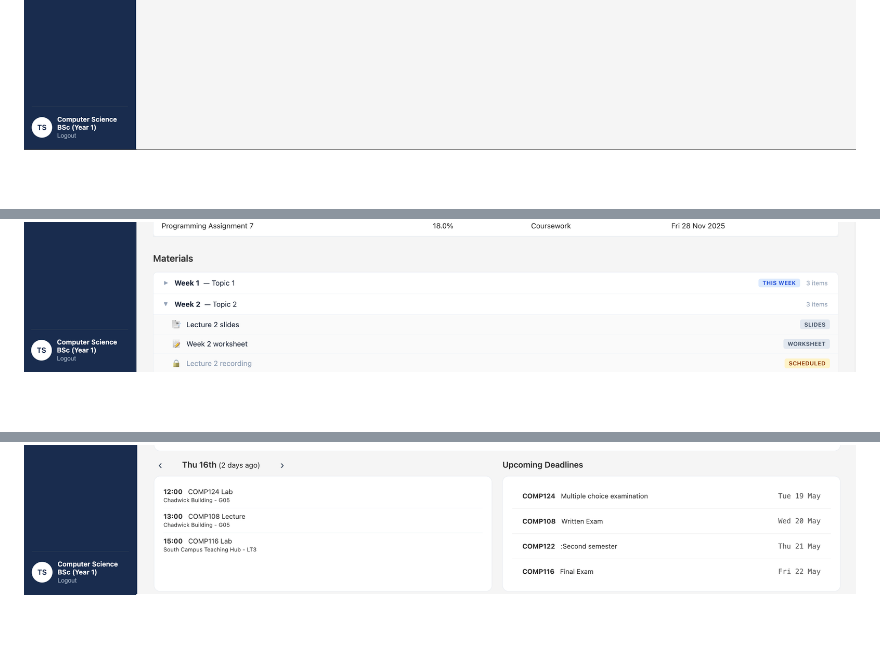
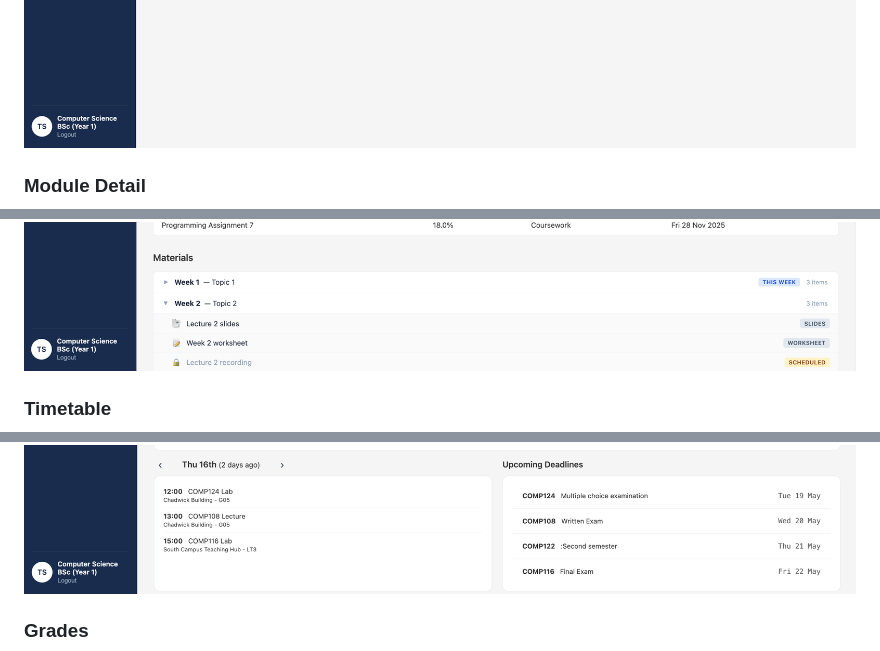
Before and after one commit to Vitto24/COMP208-Group-Project, a Markdown page: README.md, 3 parts joined by grey strips. Rendered like a GitHub page; blank space fills up the shorter version.

```diff
--- a/README.md
+++ b/README.md
@@ -18,4 +23,13 @@ The project was built by a six-person team for COMP208 Group Software Developmen
 ![Modules](docs/screenshots/modules.png)
+
+### Module Detail
+
 ![Module Detail](docs/screenshots/modules_101.png)
+
+### Timetable
+
 ![Timetable](docs/screenshots/timetable.png)
+
+### Grades
+
 ![Grades](docs/screenshots/grades.png)
```
Also changed, not shown: other parts of README.md (+21 -8 lines).
